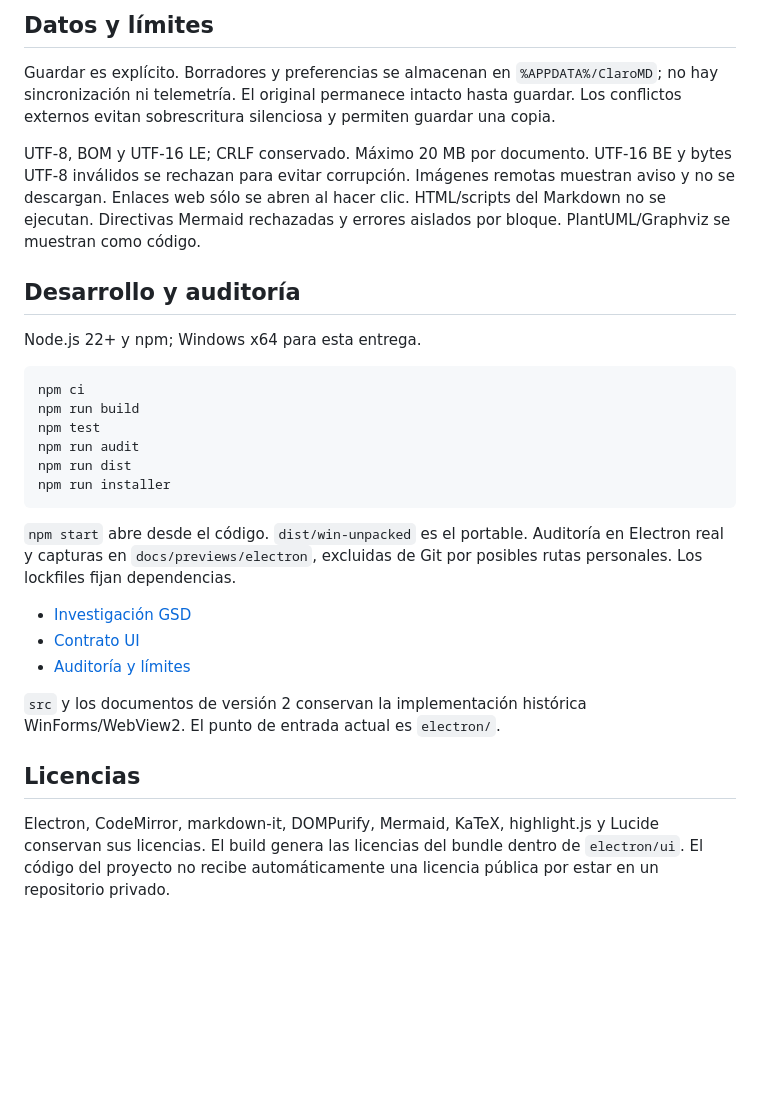
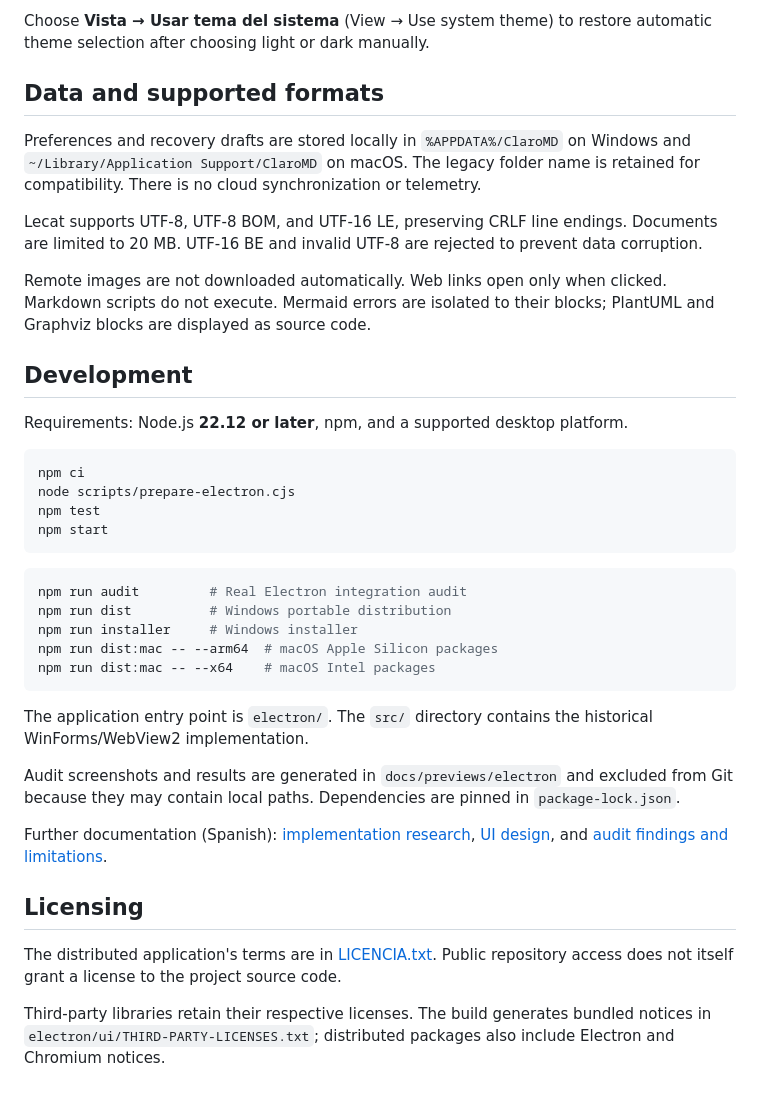
Before and after one commit to lferraro1103/Lecat-Markdown, a Markdown page: README.md, the part around one of its changes. GitHub-like rendering; blank space fills up the shorter version.

Commit message:
docs: add professional English and Spanish readmes [skip ci]

````diff
--- a/README.md
+++ b/README.md
@@ -64,31 +59,41 @@ Referencia de experiencia: MarkText. La edición principal ocurre sobre el docum
 
-## Datos y límites
+Choose **Vista → Usar tema del sistema** (View → Use system theme) to restore automatic theme selection after choosing light or dark manually.
 
-Guardar es explícito. Borradores y preferencias se almacenan en `%APPDATA%/ClaroMD`; no hay sincronización ni telemetría. El original permanece intacto hasta guardar. Los conflictos externos evitan sobrescritura silenciosa y permiten guardar una copia.
+## Data and supported formats
 
-UTF-8, BOM y UTF-16 LE; CRLF conservado. Máximo 20 MB por documento. UTF-16 BE y bytes UTF-8 inválidos se rechazan para evitar corrupción. Imágenes remotas muestran aviso y no se descargan. Enlaces web sólo se abren al hacer clic. HTML/scripts del Markdown no se ejecutan. Directivas Mermaid rechazadas y errores aislados por bloque. PlantUML/Graphviz se muestran como código.
+Preferences and recovery drafts are stored locally in `%APPDATA%/ClaroMD` on Windows and `~/Library/Application Support/ClaroMD` on macOS. The legacy folder name is retained for compatibility. There is no cloud synchronization or telemetry.
 
-## Desarrollo y auditoría
+Lecat supports UTF-8, UTF-8 BOM, and UTF-16 LE, preserving CRLF line endings. Documents are limited to 20 MB. UTF-16 BE and invalid UTF-8 are rejected to prevent data corruption.
 
-Node.js 22+ y npm; Windows x64 para esta entrega.
+Remote images are not downloaded automatically. Web links open only when clicked. Markdown scripts do not execute. Mermaid errors are isolated to their blocks; PlantUML and Graphviz blocks are displayed as source code.
 
-```powershell
+## Development
+
+Requirements: Node.js **22.12 or later**, npm, and a supported desktop platform.
+
+```sh
 npm ci
-npm run build
+node scripts/prepare-electron.cjs
 npm test
-npm run audit
-npm run dist
-npm run installer
+npm start
 ```
 
-`npm start` abre desde el código. `dist/win-unpacked` es el portable. Auditoría en Electron real y capturas en `docs/previews/electron`, excluidas de Git por posibles rutas personales. Los lockfiles fijan dependencias.
+```sh
+npm run audit         # Real Electron integration audit
+npm run dist          # Windows portable distribution
+npm run installer     # Windows installer
+npm run dist:mac -- --arm64  # macOS Apple Silicon packages
+npm run dist:mac -- --x64    # macOS Intel packages
+```
 
-- [Investigación GSD](docs/INVESTIGACION-ELECTRON.md)
-- [Contrato UI](docs/UI-SPEC-ELECTRON.md)
-- [Auditoría y límites](docs/AUDITORIA-ELECTRON.md)
+The application entry point is `electron/`. The `src/` directory contains the historical WinForms/WebView2 implementation.
 
-`src` y los documentos de versión 2 conservan la implementación histórica WinForms/WebView2. El punto de entrada actual es `electron/`.
+Audit screenshots and results are generated in `docs/previews/electron` and excluded from Git because they may contain local paths. Dependencies are pinned in `package-lock.json`.
 
-## Licencias
+Further documentation (Spanish): [implementation research](docs/INVESTIGACION-ELECTRON.md), [UI design](docs/UI-SPEC-ELECTRON.md), and [audit findings and limitations](docs/AUDITORIA-ELECTRON.md).
 
-Electron, CodeMirror, markdown-it, DOMPurify, Mermaid, KaTeX, highlight.js y Lucide conservan sus licencias. El build genera las licencias del bundle dentro de `electron/ui`. El código del proyecto no recibe automáticamente una licencia pública por estar en un repositorio privado.
+## Licensing
+
+The distributed application's terms are in [LICENCIA.txt](build/LICENCIA.txt). Public repository access does not itself grant a license to the project source code.
+
+Third-party libraries retain their respective licenses. The build generates bundled notices in `electron/ui/THIRD-PARTY-LICENSES.txt`; distributed packages also include Electron and Chromium notices.
````
Also changed, not shown: other parts of README.md (+44 -49 lines), README.es.md (added, +99 -0 lines).
